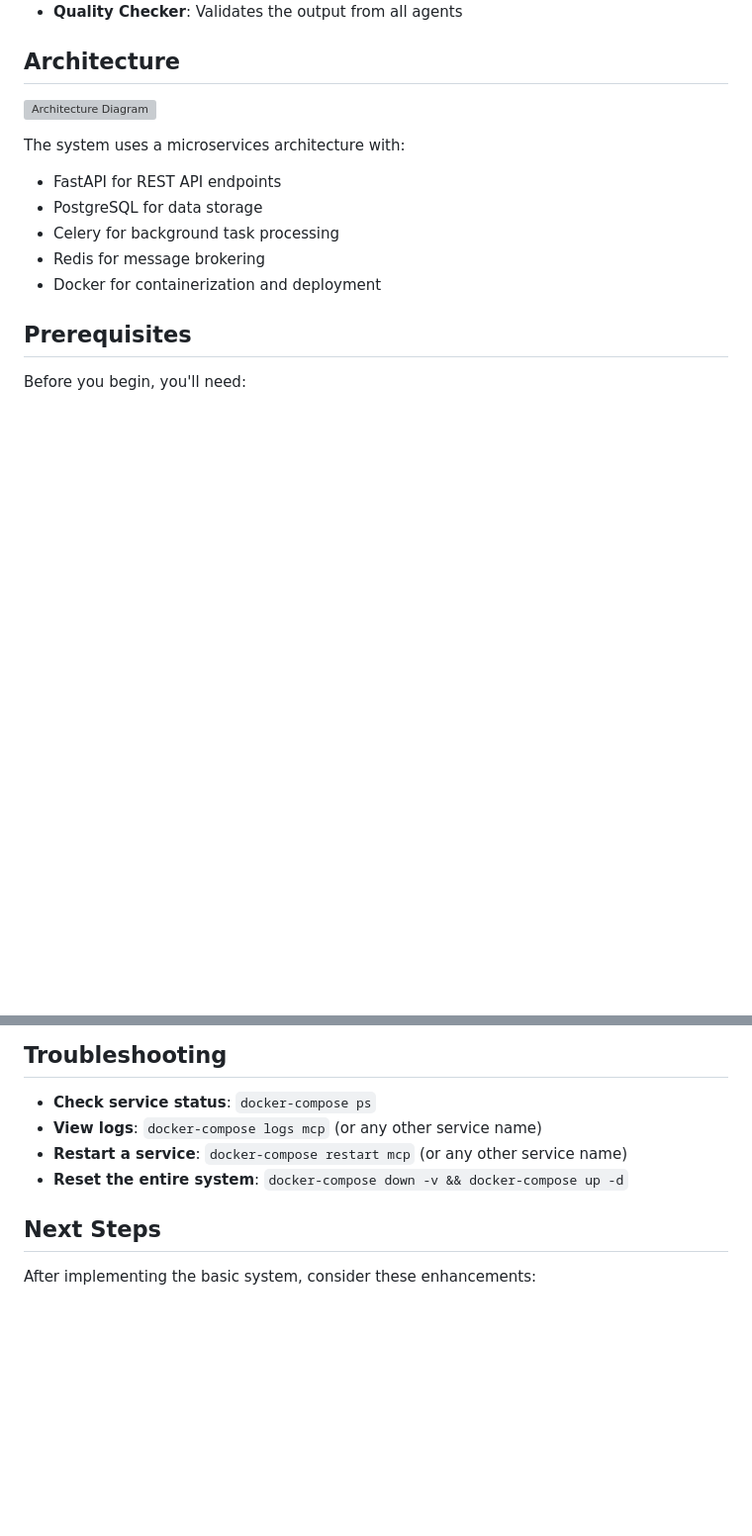
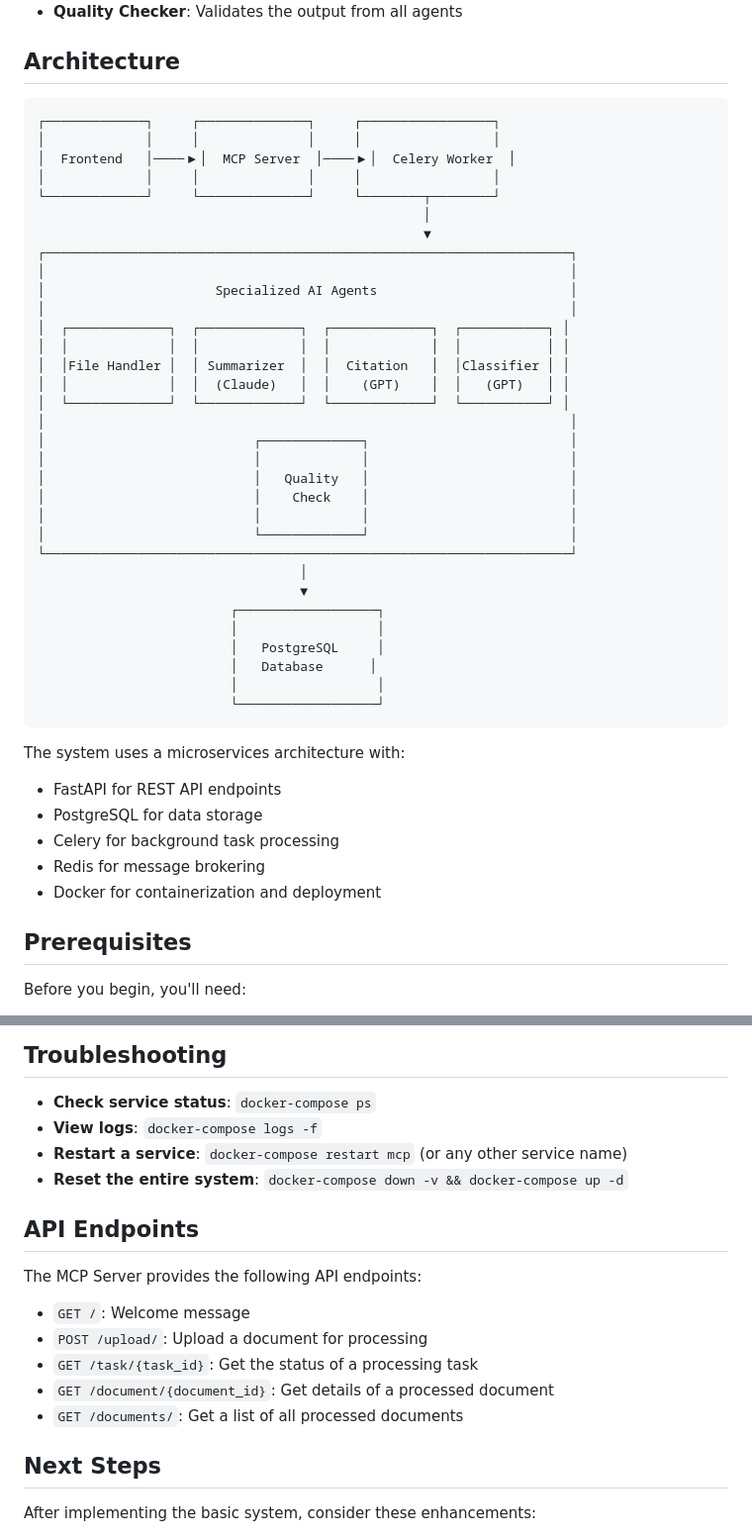
Before and after one commit to ermrtson/ai-orchestration-system, a Markdown page: README.md, 2 parts joined by grey strips. Shown at 99% size. Rendered like a GitHub page; blank space fills up the shorter version; grey boxes are pictures that could not be loaded.

````diff
--- a/README.md
+++ b/README.md
@@ -15,7 +15,40 @@ This project creates a complete document processing pipeline using multiple AI a
 
 ## Architecture
 
-![Architecture Diagram](https://via.placeholder.com/800x400?text=AI+Orchestration+System+Architecture)
+```
+┌─────────────┐     ┌──────────────┐     ┌─────────────────┐
+│             │     │              │     │                 │
+│  Frontend   │────▶│  MCP Server  │────▶│  Celery Worker  │
+│             │     │              │     │                 │
+└─────────────┘     └──────────────┘     └────────┬────────┘
+                                                  │
+                                                  ▼
+┌────────────────────────────────────────────────────────────────────┐
+│                                                                    │
+│                      Specialized AI Agents                         │
+│                                                                    │
+│  ┌─────────────┐  ┌─────────────┐  ┌─────────────┐  ┌───────────┐ │
+│  │             │  │             │  │             │  │           │ │
+│  │File Handler │  │ Summarizer  │  │  Citation   │  │Classifier │ │
+│  │             │  │  (Claude)   │  │    (GPT)    │  │   (GPT)   │ │
+│  └─────────────┘  └─────────────┘  └─────────────┘  └───────────┘ │
+│                                                                    │
+│                           ┌─────────────┐                          │
+│                           │             │                          │
+│                           │   Quality   │                          │
+│                           │    Check    │                          │
+│                           │             │                          │
+│                           └─────────────┘                          │
+└────────────────────────────────────────────────────────────────────┘
+                                  │
+                                  ▼
+                         ┌──────────────────┐
+                         │                  │
+                         │   PostgreSQL     │
+                         │   Database      │
+                         │                  │
+                         └──────────────────┘
+```
 
 The system uses a microservices architecture with:
 - FastAPI for REST API endpoints
@@ -116,9 +166,19 @@ To modify or extend the system:
 ## Troubleshooting
 
 - **Check service status**: `docker-compose ps`
-- **View logs**: `docker-compose logs mcp` (or any other service name)
+- **View logs**: `docker-compose logs -f`
 - **Restart a service**: `docker-compose restart mcp` (or any other service name)
 - **Reset the entire system**: `docker-compose down -v && docker-compose up -d`
+
+## API Endpoints
+
+The MCP Server provides the following API endpoints:
+
+- `GET /`: Welcome message
+- `POST /upload/`: Upload a document for processing
+- `GET /task/{task_id}`: Get the status of a processing task
+- `GET /document/{document_id}`: Get details of a processed document
+- `GET /documents/`: Get a list of all processed documents
 
 ## Next Steps
 
````
Also changed, not shown: other parts of README.md (+32 -15 lines).
